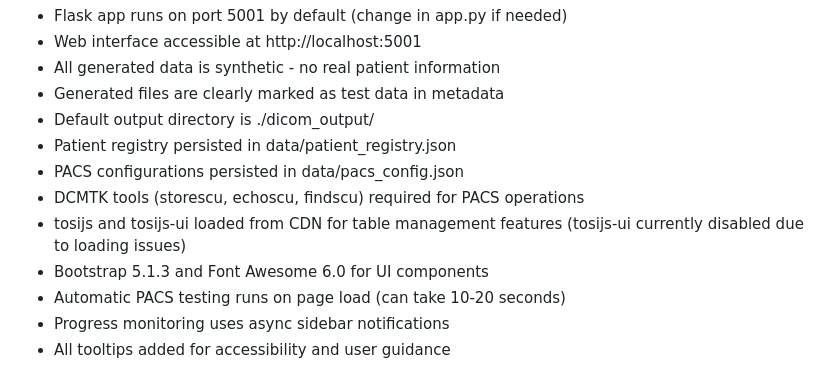
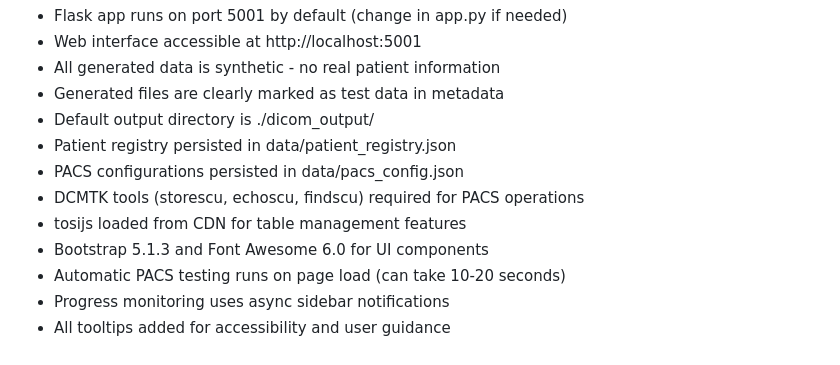
Before and after one commit to flatmapit/dicom-fabricator, a Markdown page: CLAUDE.md, the part around the change. Drawn GitHub-style.

```diff
--- a/CLAUDE.md
+++ b/CLAUDE.md
@@ -245,7 +245,7 @@ storescu -aet DICOMFAB -aec TESTPACS localhost 4242 dicom_output/*.dcm
 - Patient registry persisted in data/patient_registry.json
 - PACS configurations persisted in data/pacs_config.json
 - DCMTK tools (storescu, echoscu, findscu) required for PACS operations
-- tosijs and tosijs-ui loaded from CDN for table management features (tosijs-ui currently disabled due to loading issues)
+- tosijs loaded from CDN for table management features
 - Bootstrap 5.1.3 and Font Awesome 6.0 for UI components
 - Automatic PACS testing runs on page load (can take 10-20 seconds)
 - Progress monitoring uses async sidebar notifications
```
Also changed, not shown: README_FLASK.md (+1 -5 lines), THIRD-PARTY-LICENSES.md (+1 -5 lines).
